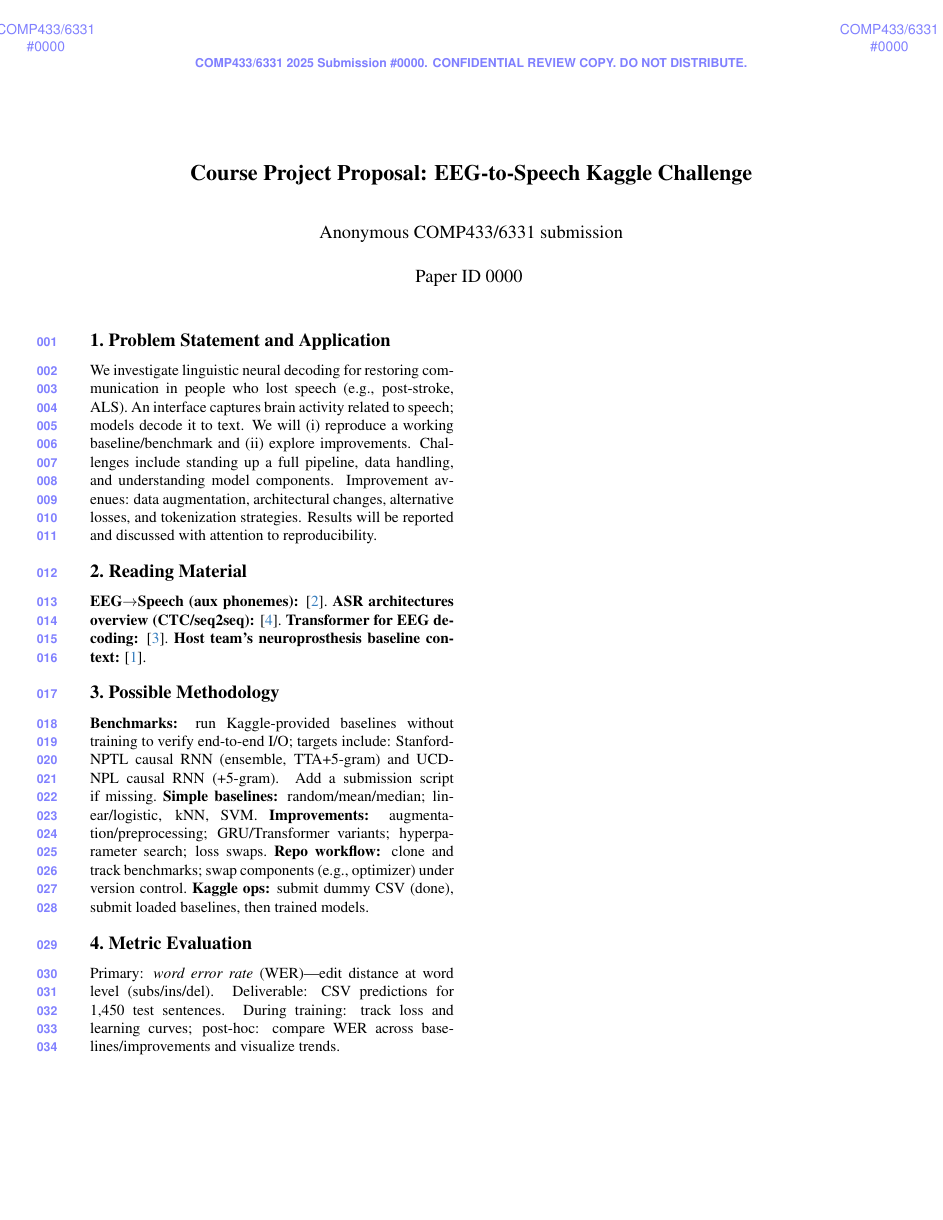
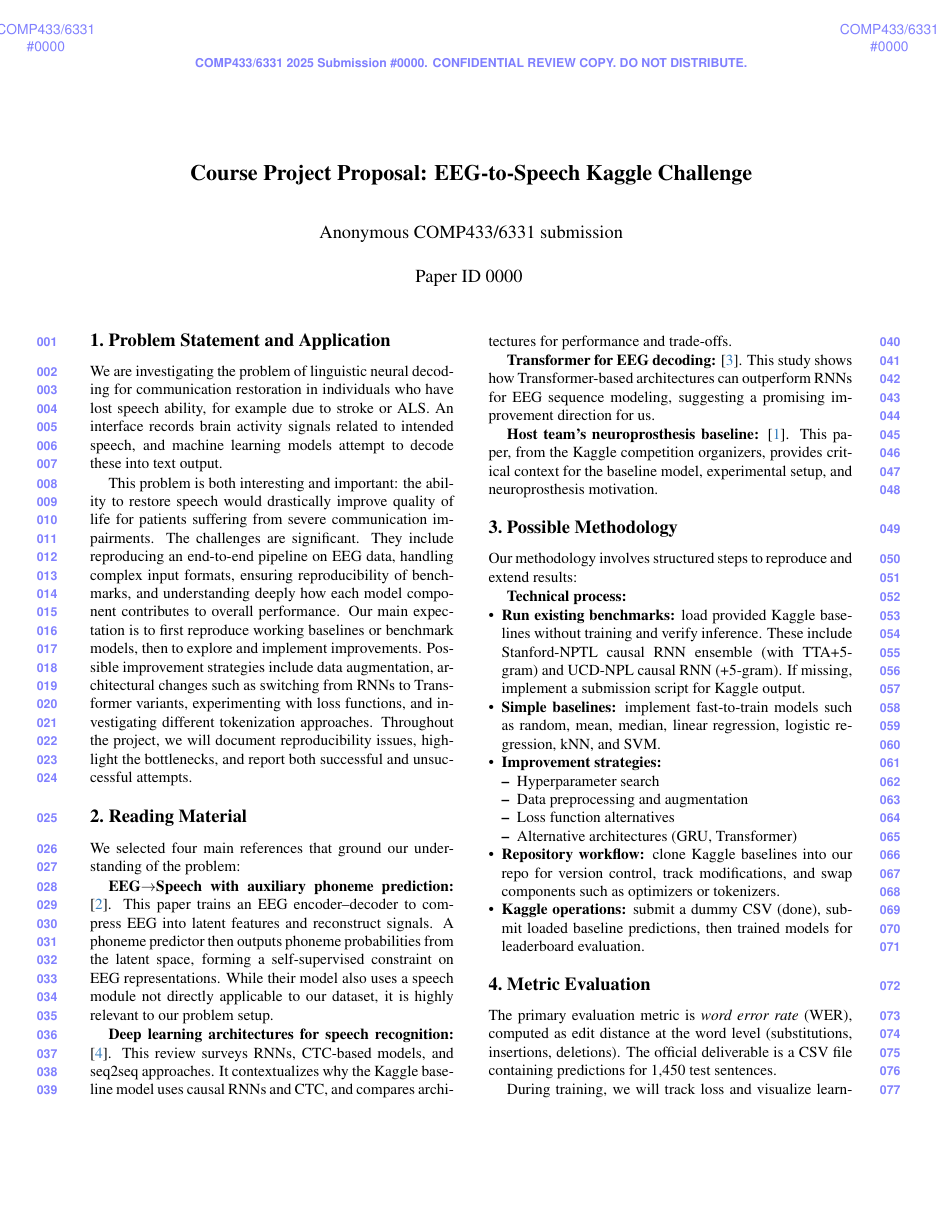
Before and after one commit to GitExcited/Brain-to-Text-Neural-Speech-Decoding, a LaTeX document (docs/src/main.tex): page 1 of 3 before the commit and page 1 of 4 after it. The pictures show the PDF file docs/pdf/main.pdf that the author committed with the source.

Commit message:
improve content

```diff
--- a/docs/src/main.tex
+++ b/docs/src/main.tex
@@ -34,23 +34,47 @@ Concordia University
 %%%%%%%%%%%%%%%%%%%%%%%%%%%%
 
 \section{Problem Statement and Application}
-We investigate linguistic neural decoding for restoring communication in people who lost speech (e.g., post-stroke, ALS). An interface captures brain activity related to speech; models decode it to text. We will (i) reproduce a working baseline/benchmark and (ii) explore improvements. Challenges include standing up a full pipeline, data handling, and understanding model components. Improvement avenues: data augmentation, architectural changes, alternative losses, and tokenization strategies. Results will be reported and discussed with attention to reproducibility.
+We are investigating the problem of linguistic neural decoding for communication restoration in individuals who have lost speech ability, for example due to stroke or ALS. An interface records brain activity signals related to intended speech, and machine learning models attempt to decode these into text output.
+
+This problem is both interesting and important: the ability to restore speech would drastically improve quality of life for patients suffering from severe communication impairments. The challenges are significant. They include reproducing an end-to-end pipeline on EEG data, handling complex input formats, ensuring reproducibility of benchmarks, and understanding deeply how each model component contributes to overall performance. Our main expectation is to first reproduce working baselines or benchmark models, then to explore and implement improvements. Possible improvement strategies include data augmentation, architectural changes such as switching from RNNs to Transformer variants, experimenting with loss functions, and investigating different tokenization approaches. Throughout the project, we will document reproducibility issues, highlight the bottlenecks, and report both successful and unsuccessful attempts.
 
 \section{Reading Material}
-\textbf{EEG$\to$Speech (aux phonemes):} \cite{lee_enhancing_2025}.\
-\textbf{ASR architectures overview (CTC/seq2seq):} \cite{papastratis_speech_2021}.\
-\textbf{Transformer for EEG decoding:} \cite{lee_eeg-transformer_2021}.\
-\textbf{Host team’s neuroprosthesis baseline context:} \cite{card_accurate_2024}.
+We selected four main references that ground our understanding of the problem:
+
+\textbf{EEG$\to$Speech with auxiliary phoneme prediction:} \cite{lee_enhancing_2025}.
+This paper trains an EEG encoder--decoder to compress EEG into latent features and reconstruct signals. A phoneme predictor then outputs phoneme probabilities from the latent space, forming a self-supervised constraint on EEG representations. While their model also uses a speech module not directly applicable to our dataset, it is highly relevant to our problem setup.
+
+\textbf{Deep learning architectures for speech recognition:} \cite{papastratis_speech_2021}.
+This review surveys RNNs, CTC-based models, and seq2seq approaches. It contextualizes why the Kaggle baseline model uses causal RNNs and CTC, and compares architectures for performance and trade-offs.
+
+\textbf{Transformer for EEG decoding:} \cite{lee_eeg-transformer_2021}.
+This study shows how Transformer-based architectures can outperform RNNs for EEG sequence modeling, suggesting a promising improvement direction for us.
+
+\textbf{Host team’s neuroprosthesis baseline:} \cite{card_accurate_2024}.
+This paper, from the Kaggle competition organizers, provides critical context for the baseline model, experimental setup, and neuroprosthesis motivation.
 
 \section{Possible Methodology}
-\textbf{Benchmarks:} run Kaggle-provided baselines without training to verify end-to-end I/O; targets include: Stanford-NPTL causal RNN (ensemble, TTA+5-gram) and UCD-NPL causal RNN (+5-gram). Add a submission script if missing.\
-\textbf{Simple baselines:} random/mean/median; linear/logistic, kNN, SVM.\
-\textbf{Improvements:} augmentation/preprocessing; GRU/Transformer variants; hyperparameter search; loss swaps.\
-\textbf{Repo workflow:} clone and track benchmarks; swap components (e.g., optimizer) under version control.\
-\textbf{Kaggle ops:} submit dummy CSV (done), submit loaded baselines, then trained models.
+Our methodology involves structured steps to reproduce and extend results:
+
+\textbf{Technical process:}
+\begin{itemize}
+    \item \textbf{Run existing benchmarks:} load provided Kaggle baselines without training and verify inference. These include Stanford-NPTL causal RNN ensemble (with TTA+5-gram) and UCD-NPL causal RNN (+5-gram). If missing, implement a submission script for Kaggle output.
+    \item \textbf{Simple baselines:} implement fast-to-train models such as random, mean, median, linear regression, logistic regression, kNN, and SVM.
+    \item \textbf{Improvement strategies:}
+    \begin{itemize}
+        \item Hyperparameter search
+        \item Data preprocessing and augmentation
+        \item Loss function alternatives
+        \item Alternative architectures (GRU, Transformer)
+    \end{itemize}
+    \item \textbf{Repository workflow:} clone Kaggle baselines into our repo for version control, track modifications, and swap components such as optimizers or tokenizers.
+    \item \textbf{Kaggle operations:} submit a dummy CSV (done), submit loaded baseline predictions, then trained models for leaderboard evaluation.
+\end{itemize}
 
 \section{Metric Evaluation}
-Primary: \emph{word error rate} (WER)—edit distance at word level (subs/ins/del). Deliverable: CSV predictions for 1{,}450 test sentences. During training: track loss and learning curves; post-hoc: compare WER across baselines/improvements and visualize trends.
+The primary evaluation metric is \emph{word error rate} (WER), computed as edit distance at the word level (substitutions, insertions, deletions). The official deliverable is a CSV file containing predictions for 1,450 test sentences.
+
+During training, we will track loss and visualize learning curves. For model comparison, we will use WER across baselines and improvements, report leaderboard performance, and qualitatively analyze example outputs. Plots of loss trajectories and WER trends over time will be included in the final report.
 
 %%%%%%%%%%%%%%%%%%%%%%%%%%%%
 % PAGE 2: Gantt supplement %
```
Also changed, not shown: docs/pdf/main.pdf.
